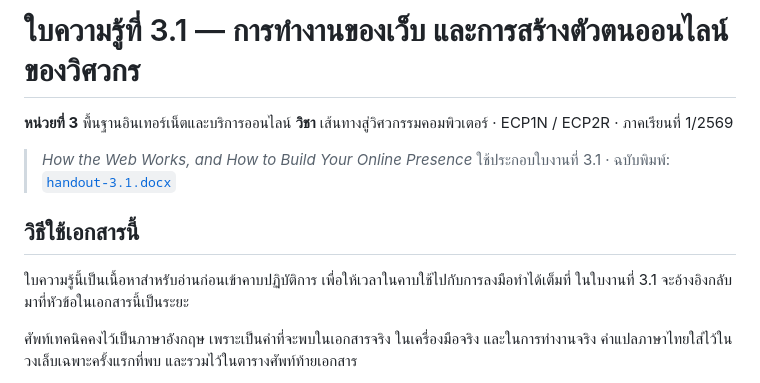
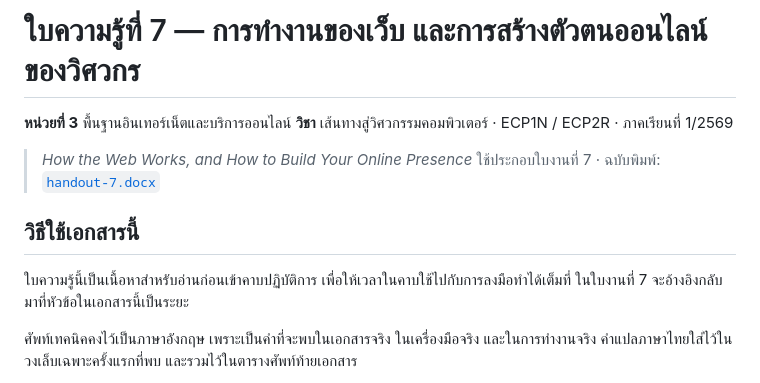
Before and after one commit to pyxdv/road-to-ce, a Markdown page: worksheet/handout-7.md, the part around the change. Drawn GitHub-style.

```diff
--- a/worksheet/handout-3.1.md
+++ b/worksheet/handout-7.md
@@ -1,15 +1,15 @@
-# ใบความรู้ที่ 3.1 — การทำงานของเว็บ และการสร้างตัวตนออนไลน์ของวิศวกร
+# ใบความรู้ที่ 7 — การทำงานของเว็บ และการสร้างตัวตนออนไลน์ของวิศวกร
 
 **หน่วยที่ 3** พื้นฐานอินเทอร์เน็ตและบริการออนไลน์
 **วิชา** เส้นทางสู่วิศวกรรมคอมพิวเตอร์ · ECP1N / ECP2R · ภาคเรียนที่ 1/2569
 
 > *How the Web Works, and How to Build Your Online Presence*
-> ใช้ประกอบใบงานที่ 3.1 · ฉบับพิมพ์: [`handout-3.1.docx`](handout-3.1.docx)
+> ใช้ประกอบใบงานที่ 7 · ฉบับพิมพ์: [`handout-7.docx`](handout-7.docx)
 
 ## วิธีใช้เอกสารนี้
 
 ใบความรู้นี้เป็นเนื้อหาสำหรับอ่านก่อนเข้าคาบปฏิบัติการ เพื่อให้เวลาในคาบใช้ไปกับการลงมือทำได้เต็มที่
-ในใบงานที่ 3.1 จะอ้างอิงกลับมาที่หัวข้อในเอกสารนี้เป็นระยะ
+ในใบงานที่ 7 จะอ้างอิงกลับมาที่หัวข้อในเอกสารนี้เป็นระยะ
 
 ศัพท์เทคนิคคงไว้เป็นภาษาอังกฤษ เพราะเป็นคำที่จะพบในเอกสารจริง ในเครื่องมือจริง และในการทำงานจริง
 คำแปลภาษาไทยใส่ไว้ในวงเล็บเฉพาะครั้งแรกที่พบ และรวมไว้ในตารางศัพท์ท้ายเอกสาร
```
Also changed, not shown: worksheet/worksheet-7.md (renamed from worksheet/worksheet-3.1.md, +5 -5 lines).
